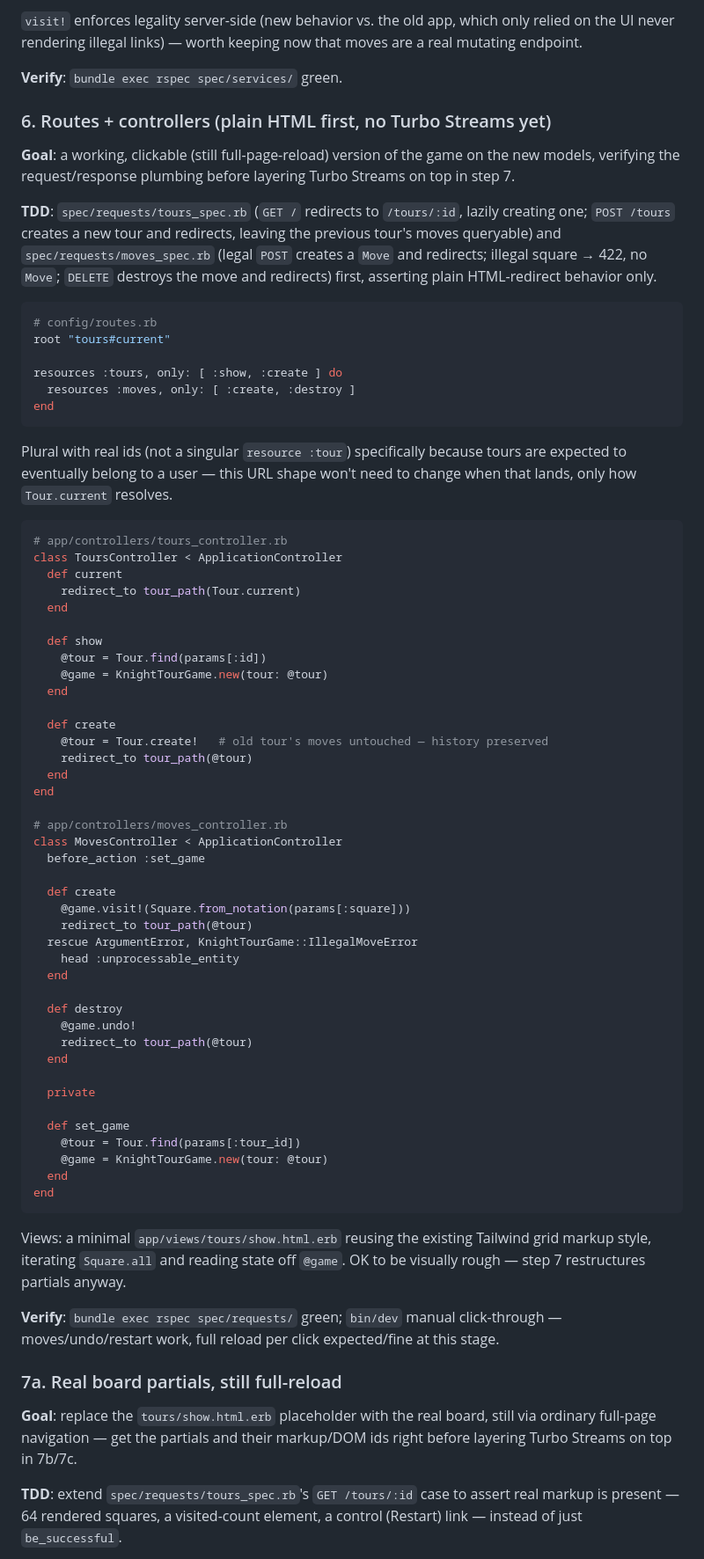
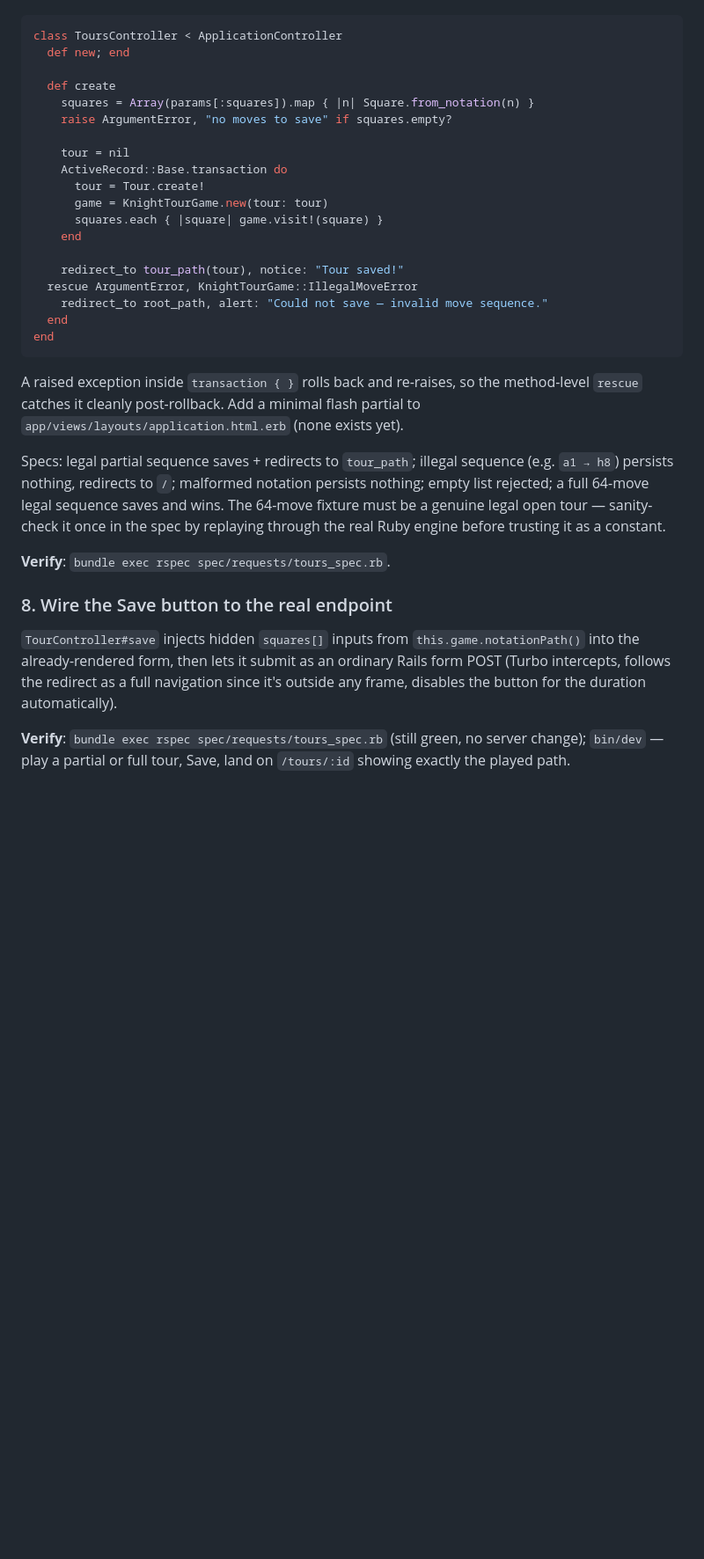
Before and after one commit to sharkby7e/knights_tour, a Markdown page: docs/PLAN.md, the part around one of its changes. Shown at 88% size. GitHub-like rendering; blank space fills up the shorter version.

Commit message:
Plan client-side game logic with deferred save

````diff
--- a/docs/PLAN.md
+++ b/docs/PLAN.md
@@ -196,74 +212,32 @@ end
-`visit!` enforces legality server-side (new behavior vs. the old app, which only relied on the UI never rendering illegal links) — worth keeping now that moves are a real mutating endpoint.
-
-**Verify**: `bundle exec rspec spec/services/` green.
-
-### 6. Routes + controllers (plain HTML first, no Turbo Streams yet)
-
-**Goal**: a working, clickable (still full-page-reload) version of the game on the new models, verifying the request/response plumbing before layering Turbo Streams on top in step 7.
-
-**TDD**: `spec/requests/tours_spec.rb` (`GET /` redirects to `/tours/:id`, lazily creating one; `POST /tours` creates a new tour and redirects, leaving the previous tour's moves queryable) and `spec/requests/moves_spec.rb` (legal `POST` creates a `Move` and redirects; illegal square → 422, no `Move`; `DELETE` destroys the move and redirects) first, asserting plain HTML-redirect behavior only.
-
-```ruby
-# config/routes.rb
-root "tours#current"
-
-resources :tours, only: [ :show, :create ] do
-  resources :moves, only: [ :create, :destroy ]
-end
-```
-
-Plural with real ids (not a singular `resource :tour`) specifically because tours are expected to eventually belong to a user — this URL shape won't need to change when that lands, only how `Tour.current` resolves.
-
-```ruby
-# app/controllers/tours_controller.rb
 class ToursController < ApplicationController
-  def current
-    redirect_to tour_path(Tour.current)
-  end
-
-  def show
-    @tour = Tour.find(params[:id])
-    @game = KnightTourGame.new(tour: @tour)
-  end
+  def new; end
 
   def create
-    @tour = Tour.create!   # old tour's moves untouched — history preserved
-    redirect_to tour_path(@tour)
-  end
-end
+    squares = Array(params[:squares]).map { |n| Square.from_notation(n) }
+    raise ArgumentError, "no moves to save" if squares.empty?
 
-# app/controllers/moves_controller.rb
-class MovesController < ApplicationController
-  before_action :set_game
+    tour = nil
+    ActiveRecord::Base.transaction do
+      tour = Tour.create!
+      game = KnightTourGame.new(tour: tour)
+      squares.each { |square| game.visit!(square) }
+    end
 
-  def create
-    @game.visit!(Square.from_notation(params[:square]))
-    redirect_to tour_path(@tour)
+    redirect_to tour_path(tour), notice: "Tour saved!"
   rescue ArgumentError, KnightTourGame::IllegalMoveError
-    head :unprocessable_entity
-  end
-
-  def destroy
-    @game.undo!
-    redirect_to tour_path(@tour)
-  end
-
-  private
-
-  def set_game
-    @tour = Tour.find(params[:tour_id])
-    @game = KnightTourGame.new(tour: @tour)
+    redirect_to root_path, alert: "Could not save — invalid move sequence."
   end
 end
 ```
+A raised exception inside `transaction { }` rolls back and re-raises, so the method-level `rescue` catches it cleanly post-rollback. Add a minimal flash partial to `app/views/layouts/application.html.erb` (none exists yet).
 
-Views: a minimal `app/views/tours/show.html.erb` reusing the existing Tailwind grid markup style, iterating `Square.all` and reading state off `@game`. OK to be visually rough — step 7 restructures partials anyway.
+Specs: legal partial sequence saves + redirects to `tour_path`; illegal sequence (e.g. `a1 → h8`) persists nothing, redirects to `/`; malformed notation persists nothing; empty list rejected; a full 64-move legal sequence saves and wins. The 64-move fixture must be a genuine legal open tour — sanity-check it once in the spec by replaying through the real Ruby engine before trusting it as a constant.
 
-**Verify**: `bundle exec rspec spec/requests/` green; `bin/dev` manual click-through — moves/undo/restart work, full reload per click expected/fine at this stage.
+**Verify**: `bundle exec rspec spec/requests/tours_spec.rb`.
 
-### 7a. Real board partials, still full-reload
+### 8. Wire the Save button to the real endpoint
 
-**Goal**: replace the `tours/show.html.erb` placeholder with the real board, still via ordinary full-page navigation — get the partials and their markup/DOM ids right before layering Turbo Streams on top in 7b/7c.
+`TourController#save` injects hidden `squares[]` inputs from `this.game.notationPath()` into the already-rendered form, then lets it submit as an ordinary Rails form POST (Turbo intercepts, follows the redirect as a full navigation since it's outside any frame, disables the button for the duration automatically).
 
-**TDD**: extend `spec/requests/tours_spec.rb`'s `GET /tours/:id` case to assert real markup is present — 64 rendered squares, a visited-count element, a control (Restart) link — instead of just `be_successful`.
+**Verify**: `bundle exec rspec spec/requests/tours_spec.rb` (still green, no server change); `bin/dev` — play a partial or full tour, Save, land on `/tours/:id` showing exactly the played path.
 
````
Also changed, not shown: other parts of docs/PLAN.md (+227 -205 lines).
